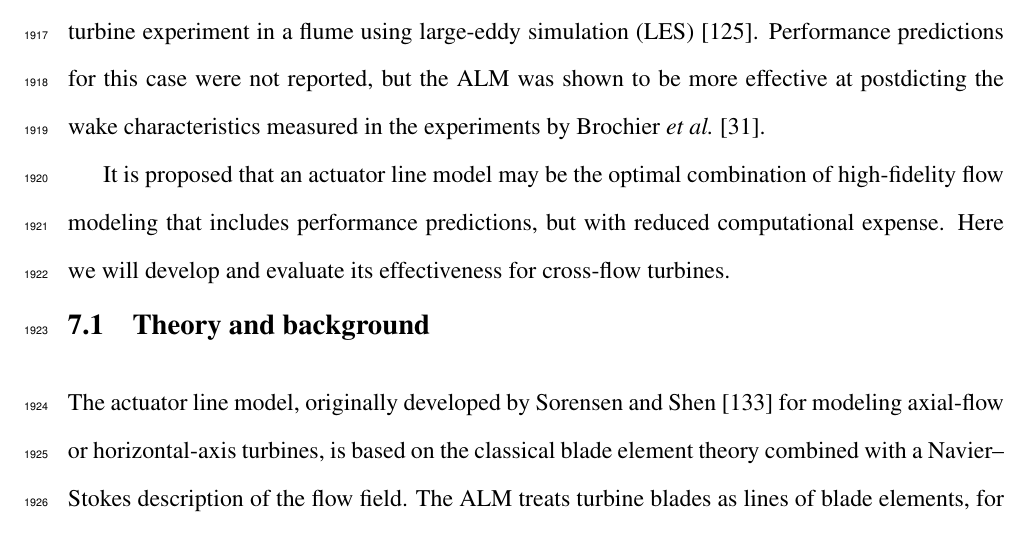
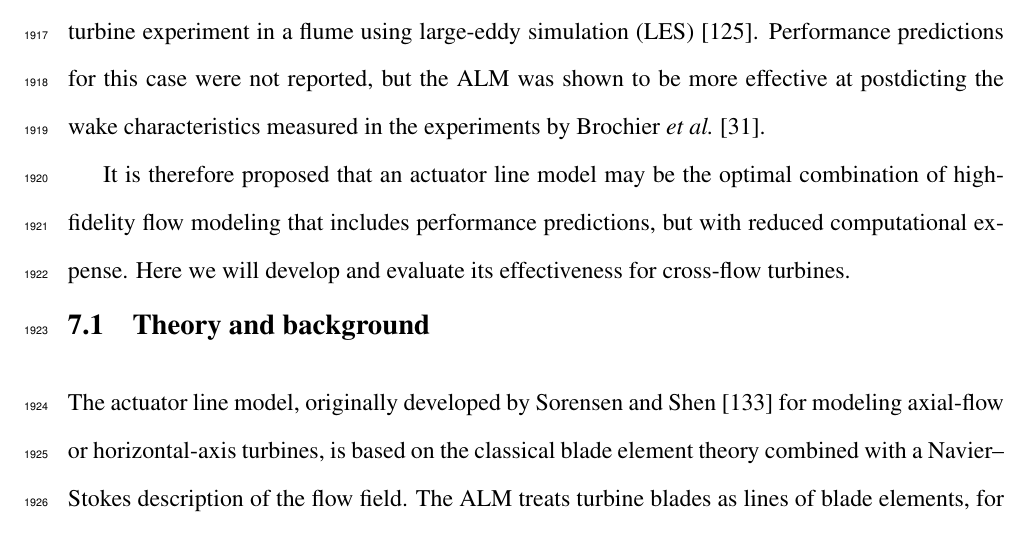
Before and after one commit to petebachant/PhD-thesis, a LaTeX thesis (thesis.tex, which reads chapters/ALM.tex): part of page 95 of 131, cut so that both start at the same text. Compiled offline with pdfLaTeX.

Commit message:
Add 'therefore' to ALM intro

```diff
--- a/chapters/ALM.tex
+++ b/chapters/ALM.tex
@@ -49,10 +49,10 @@ reported, but the ALM was shown to be more effective at postdicting the wake
 characteristics measured in the experiments by Brochier \emph{et
     al.}~\cite{Brochier1986}.
 
-It is proposed that an actuator line model may be the optimal combination of
-high-fidelity flow modeling that includes performance predictions, but with
-reduced computational expense. Here we will develop and evaluate its
-effectiveness for cross-flow turbines.
+It is therefore proposed that an actuator line model may be the optimal
+combination of high-fidelity flow modeling that includes performance
+predictions, but with reduced computational expense. Here we will develop and
+evaluate its effectiveness for cross-flow turbines.
 
 
 \section{Theory and background}
```
